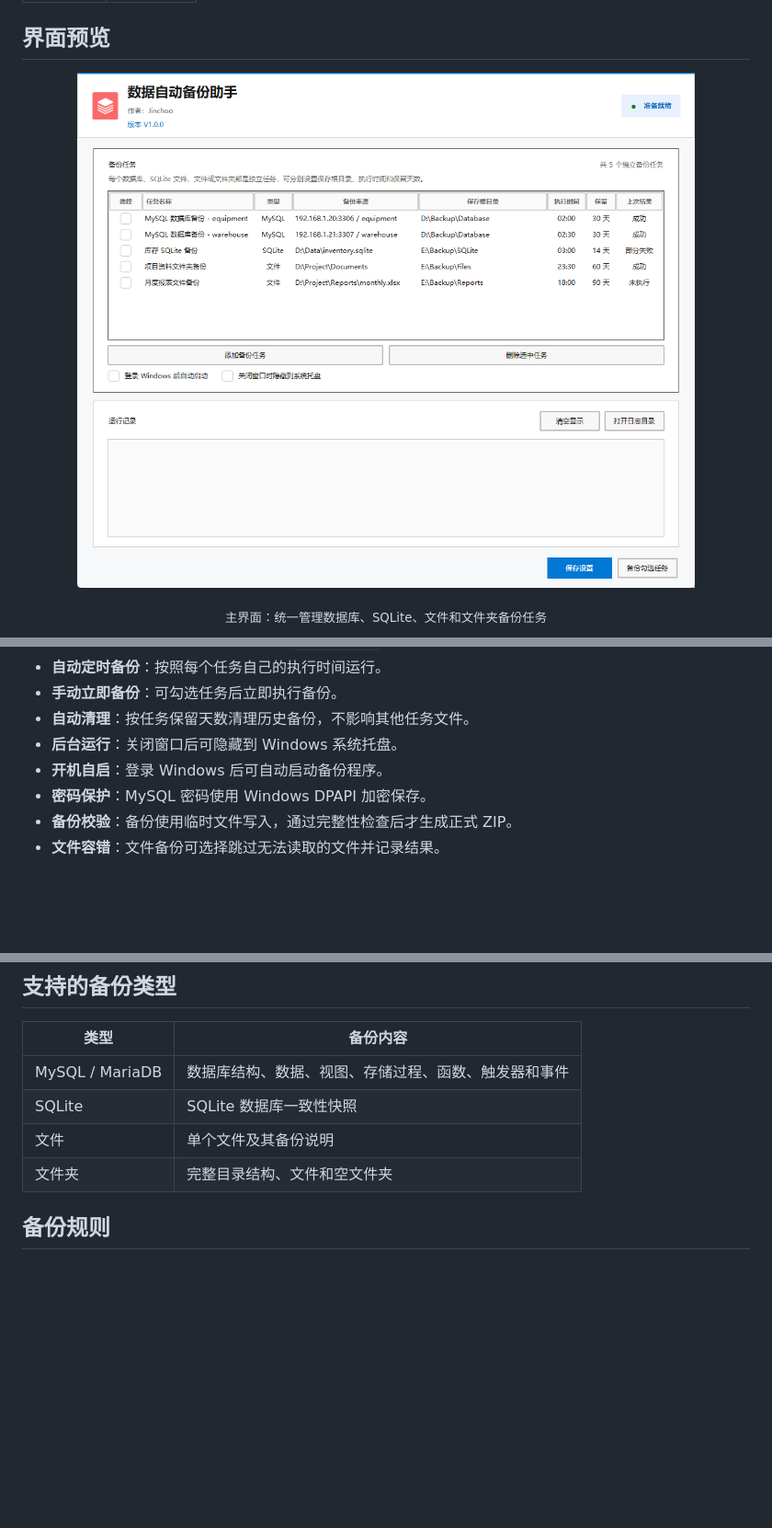
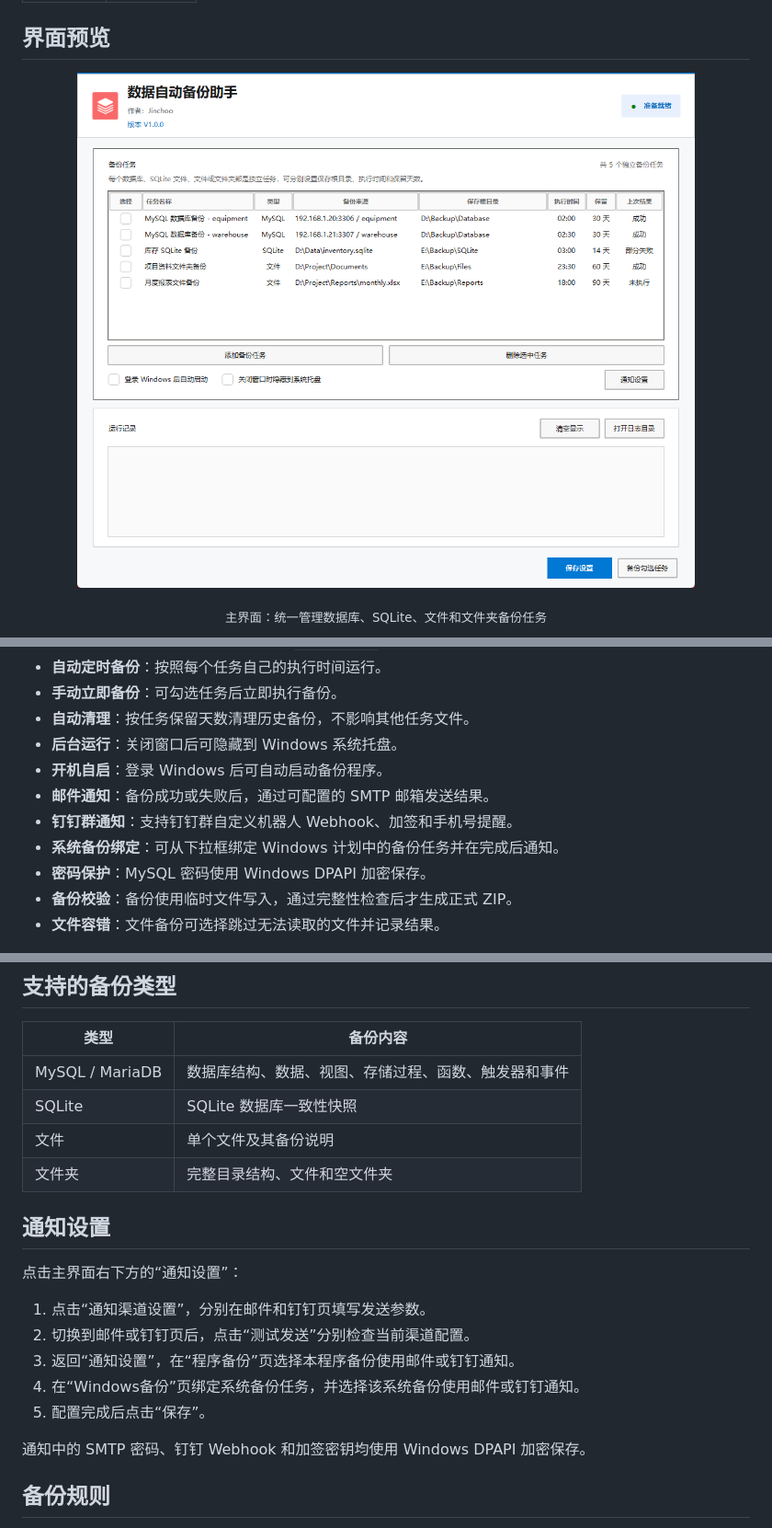
Before and after one commit to Jinchoo-Zhu/DataBackupAssistant, a Markdown page: README.md, 3 parts joined by grey strips. Shown at 92% size. GitHub-like rendering; pictures changed too: docs/main-window.png; blank space fills up the shorter version.

```diff
--- a/README.md
+++ b/README.md
@@ -36,6 +48,9 @@
 - **自动清理**：按任务保留天数清理历史备份，不影响其他任务文件。
 - **后台运行**：关闭窗口后可隐藏到 Windows 系统托盘。
 - **开机自启**：登录 Windows 后可自动启动备份程序。
+- **邮件通知**：备份成功或失败后，通过可配置的 SMTP 邮箱发送结果。
+- **钉钉群通知**：支持钉钉群自定义机器人 Webhook、加签和手机号提醒。
+- **系统备份绑定**：可从下拉框绑定 Windows 计划中的备份任务并在完成后通知。
 - **密码保护**：MySQL 密码使用 Windows DPAPI 加密保存。
 - **备份校验**：备份使用临时文件写入，通过完整性检查后才生成正式 ZIP。
 - **文件容错**：文件备份可选择跳过无法读取的文件并记录结果。
@@ -48,6 +63,18 @@
 | SQLite | SQLite 数据库一致性快照 |
 | 文件 | 单个文件及其备份说明 |
 | 文件夹 | 完整目录结构、文件和空文件夹 |
+
+## 通知设置
+
+点击主界面右下方的“通知设置”：
+
+1. 点击“通知渠道设置”，分别在邮件和钉钉页填写发送参数。
+2. 切换到邮件或钉钉页后，点击“测试发送”分别检查当前渠道配置。
+3. 返回“通知设置”，在“程序备份”页选择本程序备份使用邮件或钉钉通知。
+4. 在“Windows备份”页绑定系统备份任务，并选择该系统备份使用邮件或钉钉通知。
+5. 配置完成后点击“保存”。
+
+通知中的 SMTP 密码、钉钉 Webhook 和加签密钥均使用 Windows DPAPI 加密保存。
 
 ## 备份规则
 
```
Also changed, not shown: other parts of README.md (+12 -0 lines), docs/notification-channels.png (added), docs/notification-settings.png (added), 6 other files.
